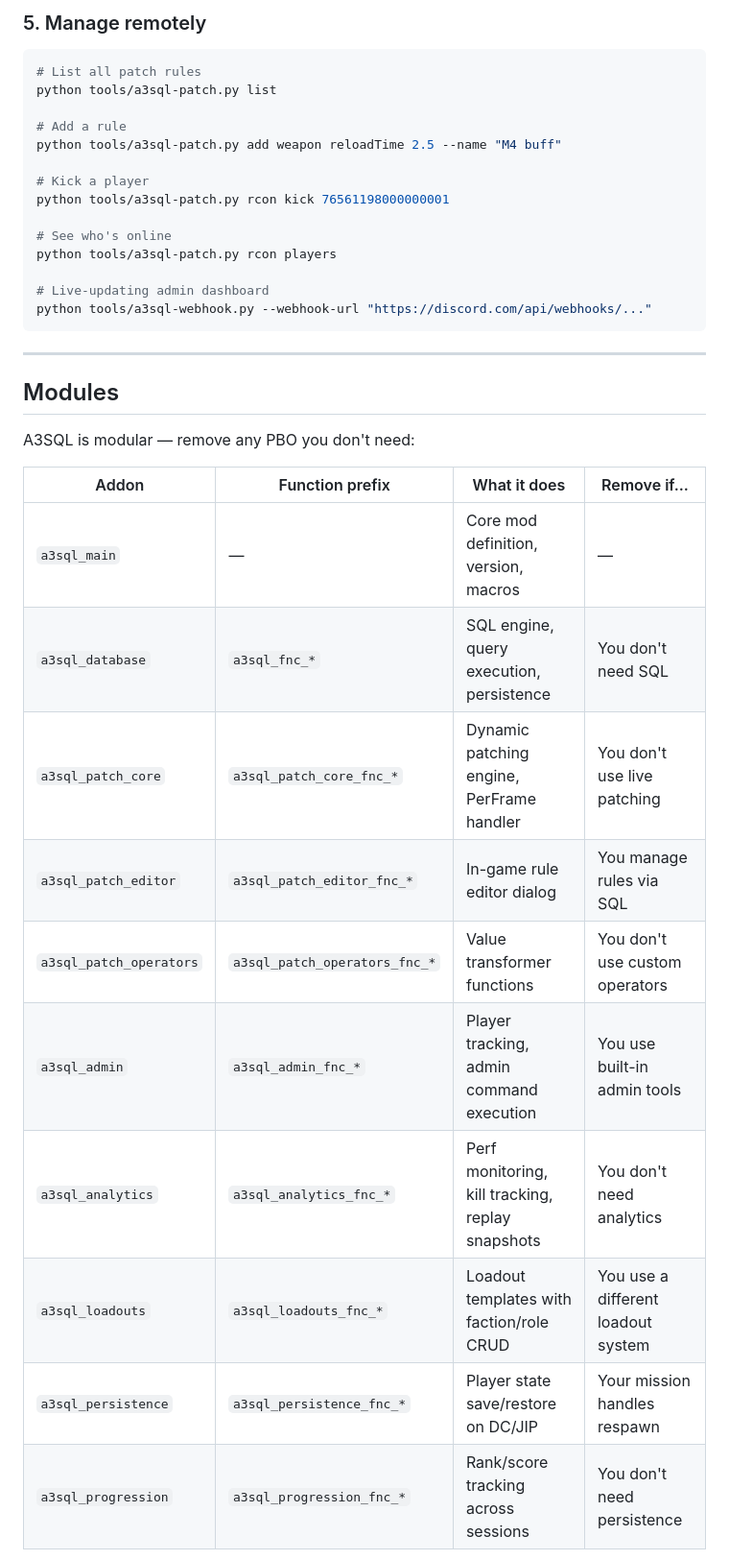
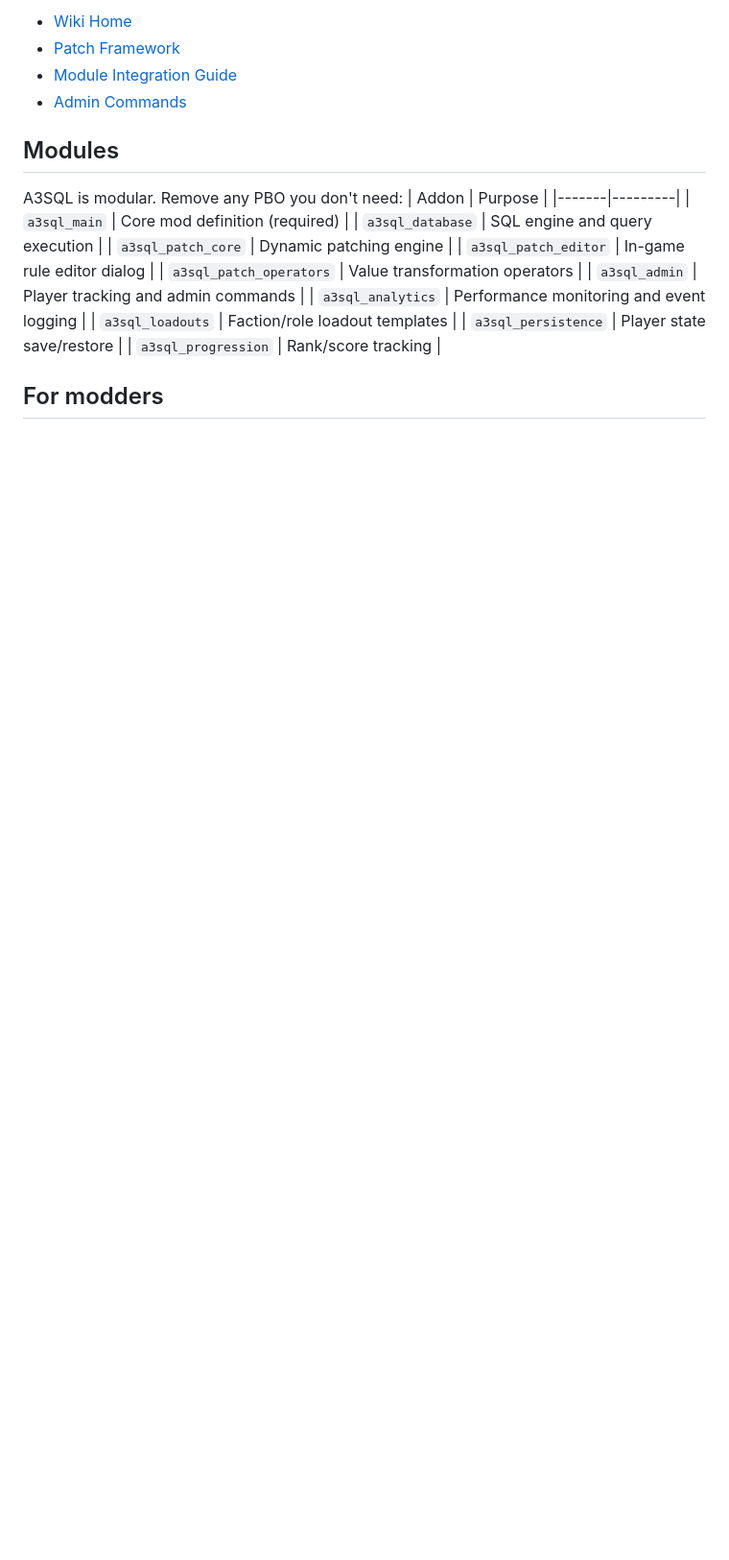
Before and after one commit to lErrorl404l/A3SQL, a Markdown page: README.md, the part around one of its changes. Shown at 96% size. Rendered like a GitHub page; blank space fills up the shorter version.

````diff
--- a/README.md
+++ b/README.md
@@ -57,39 +44,23 @@ Press the editor keybind (default: Ctrl+Shift+E) to open the Patch Editor dialog
 
-### 5. Manage remotely
-
-```bash
-# List all patch rules
-python tools/a3sql-patch.py list
-
-# Add a rule
-python tools/a3sql-patch.py add weapon reloadTime 2.5 --name "M4 buff"
-
-# Kick a player
-python tools/a3sql-patch.py rcon kick 76561198000000001
-
-# See who's online
-python tools/a3sql-patch.py rcon players
-
-# Live-updating admin dashboard
-python tools/a3sql-webhook.py --webhook-url "https://discord.com/api/webhooks/..."
-```
-
----
+- [Wiki Home](https://github.com/lErrorl404l/a3sql/wiki)
+- [Patch Framework](https://github.com/lErrorl404l/a3sql/wiki/Patch-Framework)
+- [Module Integration Guide](https://github.com/lErrorl404l/a3sql/wiki/Module-Guide)
+- [Admin Commands](https://github.com/lErrorl404l/a3sql/wiki/Admin-Commands)
 
 ## Modules
 
-A3SQL is modular — remove any PBO you don't need:
+A3SQL is modular. Remove any PBO you don't need: | Addon | Purpose |
+|-------|---------|
+| `a3sql_main` | Core mod definition (required) |
+| `a3sql_database` | SQL engine and query execution |
+| `a3sql_patch_core` | Dynamic patching engine |
+| `a3sql_patch_editor` | In-game rule editor dialog |
+| `a3sql_patch_operators` | Value transformation operators |
+| `a3sql_admin` | Player tracking and admin commands |
+| `a3sql_analytics` | Performance monitoring and event logging |
+| `a3sql_loadouts` | Faction/role loadout templates |
+| `a3sql_persistence` | Player state save/restore |
+| `a3sql_progression` | Rank/score tracking |
 
-| Addon | Function prefix | What it does | Remove if... |
-|-------|----------------|-------------|--------------|
-| `a3sql_main` | — | Core mod definition, version, macros | — |
-| `a3sql_database` | `a3sql_fnc_*` | SQL engine, query execution, persistence | You don't need SQL |
-| `a3sql_patch_core` | `a3sql_patch_core_fnc_*` | Dynamic patching engine, PerFrame handler | You don't use live patching |
-| `a3sql_patch_editor` | `a3sql_patch_editor_fnc_*` | In-game rule editor dialog | You manage rules via SQL |
-| `a3sql_patch_operators` | `a3sql_patch_operators_fnc_*` | Value transformer functions | You don't use custom operators |
-| `a3sql_admin` | `a3sql_admin_fnc_*` | Player tracking, admin command execution | You use built-in admin tools |
-| `a3sql_analytics` | `a3sql_analytics_fnc_*` | Perf monitoring, kill tracking, replay snapshots | You don't need analytics |
-| `a3sql_loadouts` | `a3sql_loadouts_fnc_*` | Loadout templates with faction/role CRUD | You use a different loadout system |
-| `a3sql_persistence` | `a3sql_persistence_fnc_*` | Player state save/restore on DC/JIP | Your mission handles respawn |
-| `a3sql_progression` | `a3sql_progression_fnc_*` | Rank/score tracking across sessions | You don't need persistence |
+## For modders
 
````
Also changed, not shown: other parts of README.md (+40 -97 lines).
